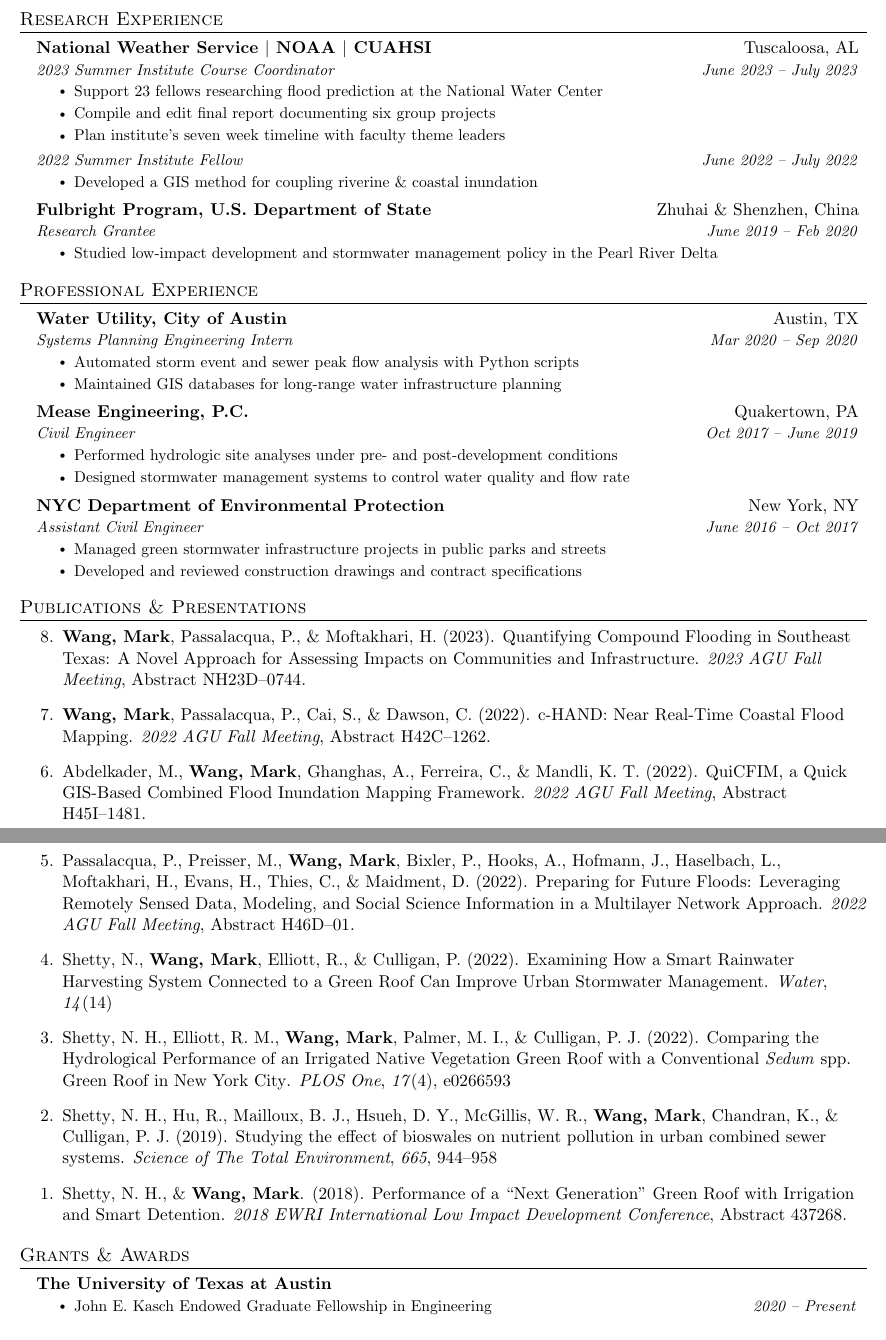
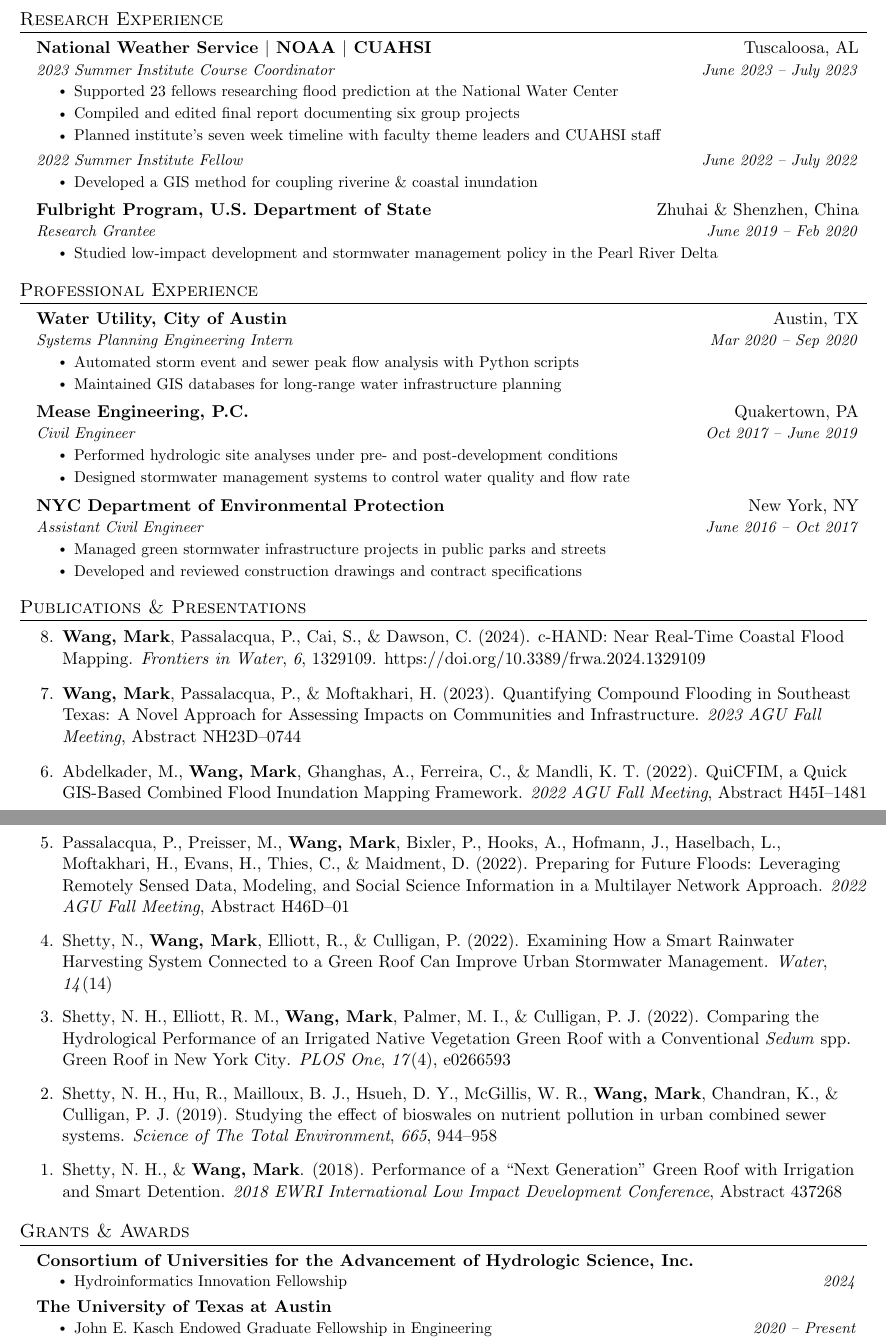
Before and after one commit to markwang0/cv, a LaTeX CV (cv.tex, which reads bibliography.bib): two parts of pages 1 and 2 of 2, joined at a grey line, cut so that both start at the same text. Compiled offline with pdfLaTeX.

Commit message:
update cv

```diff
--- a/bibliography.bib
+++ b/bibliography.bib
@@ -99,0 +110,3 @@
+  doi={10.3389/frwa.2024.1329109},
+  issn={2624-9375},
+}
--- a/cv.tex
+++ b/cv.tex
@@ -180,9 +180,9 @@
       {National Weather Service $|$ NOAA $|$ CUAHSI}{Tuscaloosa, AL}
       {2023 Summer Institute Course Coordinator}{June 2023 – July 2023}
       \resumeItemListStart
-        \resumeItem{Support 23 fellows researching flood prediction at the National Water Center}
-				\resumeItem{Compile and edit final report documenting six group projects}
-				\resumeItem{Plan institute's seven week timeline with faculty theme leaders}
+        \resumeItem{Supported 23 fellows researching flood prediction at the National Water Center}
+				\resumeItem{Compiled and edited final report documenting six group projects}
+				\resumeItem{Planned institute's seven week timeline with faculty theme leaders and CUAHSI staff}
       \resumeItemListEnd
 			\begin{tabular*}{0.97\textwidth}[t]{l@{\extracolsep{\fill}}r}
 				\textit{\small 2022 Summer Institute Fellow} &
@@ -237,8 +237,8 @@
 % \nobibliography{ref}
 \section{Publications \& Presentations}
 \begin{etaremune}
+  \item \fullcite{wang2024}
   \item \fullcite{wang2023quantifying}
-  \item \fullcite{2022AGUFM_c-hand}
   \item \fullcite{2022AGUFM_quicfim}
   \item \fullcite{2022AGUFM_future-floods}
   \item \fullcite{shetty2022water}
@@ -251,6 +251,12 @@
 %-----------GRANTS & AWARDS-----------
 \section{Grants \& Awards}
   \resumeSubHeadingListStart
+
+    \resumeSubheadingSkills
+    {Consortium of Universities for the Advancement of Hydrologic Science, Inc.}{}
+    \resumeItemListStart
+      \resumeItem{Hydroinformatics Innovation Fellowship\hspace*{\fill}\textit{2024}}
+    \resumeItemListEnd
 
     \resumeSubheadingSkills
       {The University of Texas at Austin}{}
```
Also changed, not shown: bibliography.bib (20 more changed lines).
